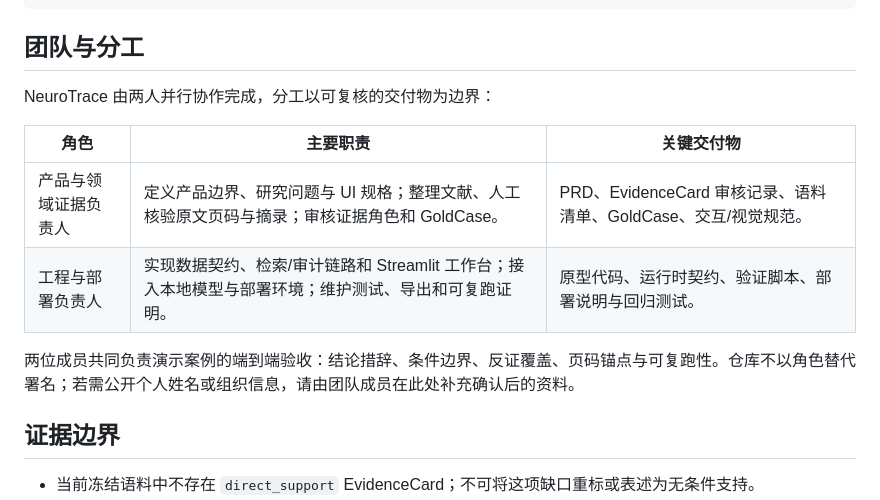
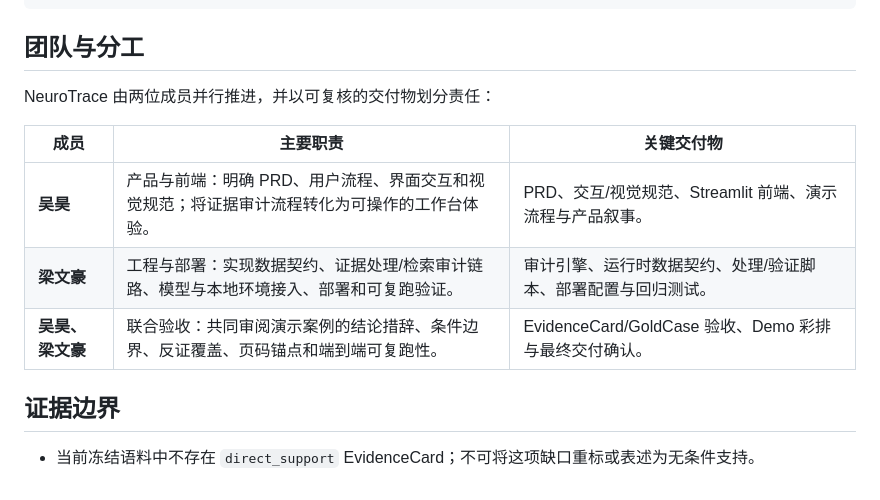
Before and after one commit to hallwoo-code/neurotrace, a Markdown page: README.md, the part around one of its changes. Rendered like a GitHub page.

```diff
--- a/README.md
+++ b/README.md
@@ -47,14 +92,13 @@ python scripts\validate_retrieval_gold_contract.py --data-root "02_数据与证
 
 ## 团队与分工
 
-NeuroTrace 由两人并行协作完成，分工以可复核的交付物为边界：
+NeuroTrace 由两位成员并行推进，并以可复核的交付物划分责任：
 
-| 角色 | 主要职责 | 关键交付物 |
+| 成员 | 主要职责 | 关键交付物 |
 | --- | --- | --- |
-| 产品与领域证据负责人 | 定义产品边界、研究问题与 UI 规格；整理文献、人工核验原文页码与摘录；审核证据角色和 GoldCase。 | PRD、EvidenceCard 审核记录、语料清单、GoldCase、交互/视觉规范。 |
-| 工程与部署负责人 | 实现数据契约、检索/审计链路和 Streamlit 工作台；接入本地模型与部署环境；维护测试、导出和可复跑证明。 | 原型代码、运行时契约、验证脚本、部署说明与回归测试。 |
-
-两位成员共同负责演示案例的端到端验收：结论措辞、条件边界、反证覆盖、页码锚点与可复跑性。仓库不以角色替代署名；若需公开个人姓名或组织信息，请由团队成员在此处补充确认后的资料。
+| **吴昊** | 产品与前端：明确 PRD、用户流程、界面交互和视觉规范；将证据审计流程转化为可操作的工作台体验。 | PRD、交互/视觉规范、Streamlit 前端、演示流程与产品叙事。 |
+| **梁文豪** | 工程与部署：实现数据契约、证据处理/检索审计链路、模型与本地环境接入、部署和可复跑验证。 | 审计引擎、运行时数据契约、处理/验证脚本、部署配置与回归测试。 |
+| **吴昊、梁文豪** | 联合验收：共同审阅演示案例的结论措辞、条件边界、反证覆盖、页码锚点和端到端可复跑性。 | EvidenceCard/GoldCase 验收、Demo 彩排与最终交付确认。 |
 
 ## 证据边界
 
```
Also changed, not shown: other parts of README.md (+48 -3 lines).
